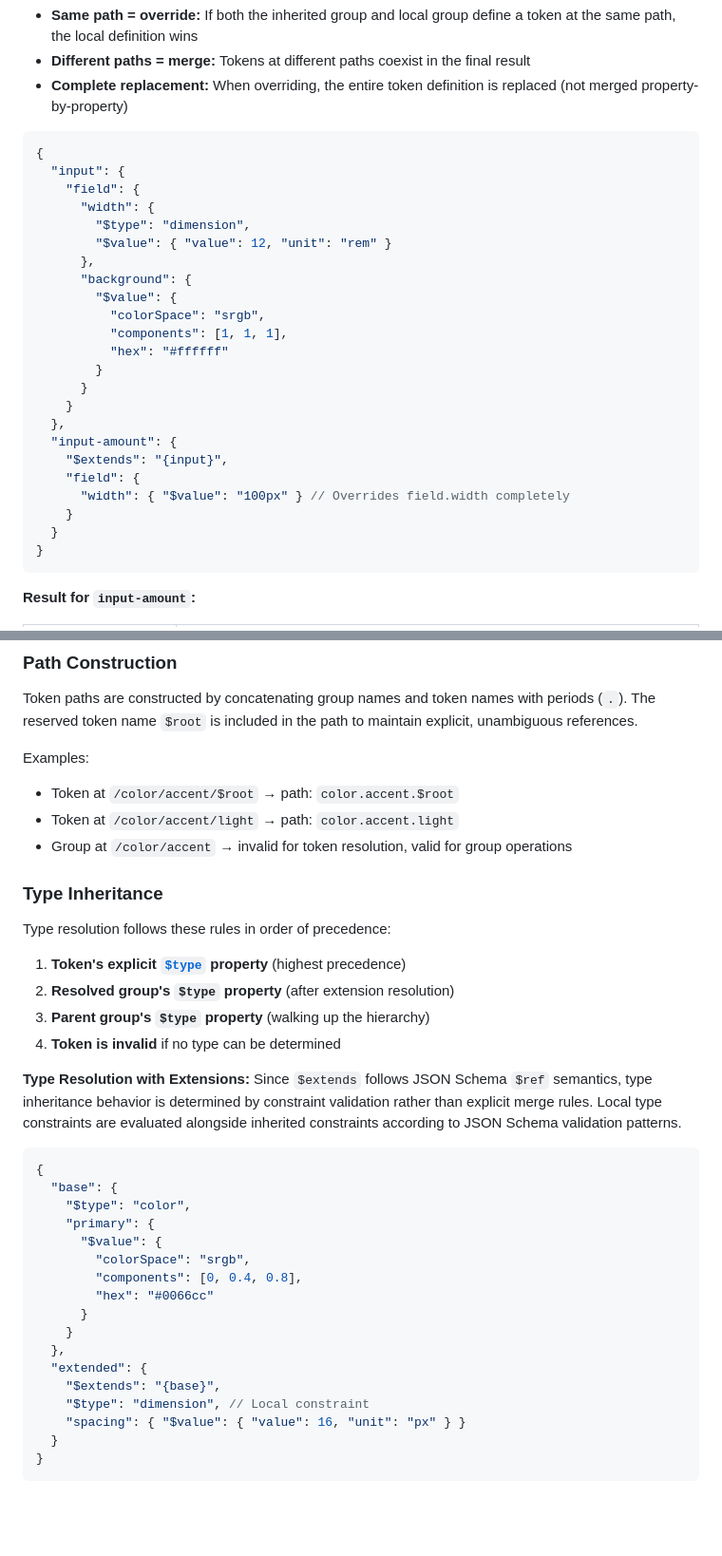
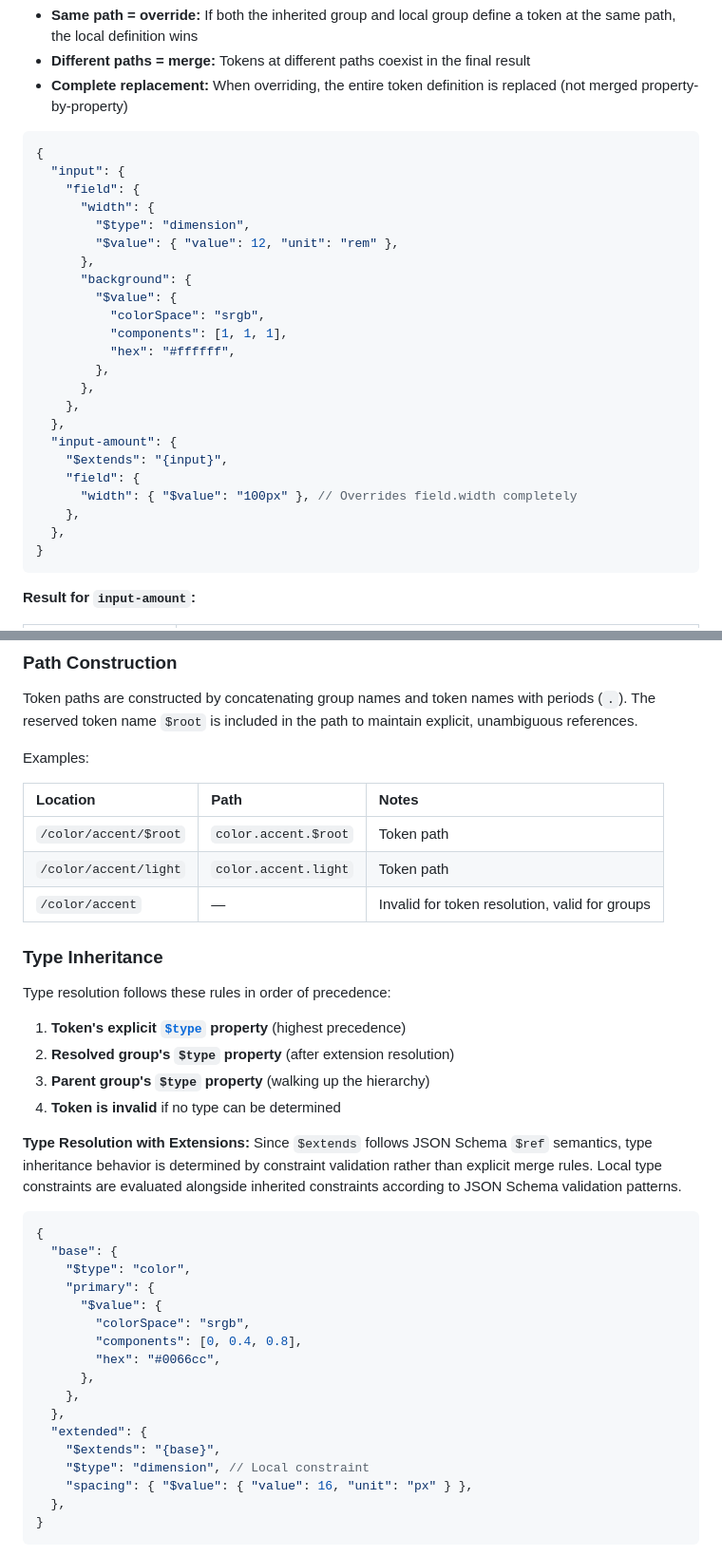
Before and after one commit to design-tokens/community-group, a Markdown page: technical-reports/format/groups.md, 2 parts joined by grey strips. Shown: that part at 95% size. Drawn GitHub-style; blank space fills up the shorter version.

````diff
--- a/technical-reports/format/groups.md
+++ b/technical-reports/format/groups.md
@@ -278,29 +278,29 @@ Group extension follows **deep merge** behavior where local properties override
 
 <aside class="example" title="Override example">
 
-```json
+```jsonc
 {
   "input": {
     "field": {
       "width": {
         "$type": "dimension",
-        "$value": { "value": 12, "unit": "rem" }
+        "$value": { "value": 12, "unit": "rem" },
       },
       "background": {
         "$value": {
           "colorSpace": "srgb",
           "components": [1, 1, 1],
-          "hex": "#ffffff"
-        }
-      }
-    }
+          "hex": "#ffffff",
+        },
+      },
+    },
   },
   "input-amount": {
     "$extends": "{input}",
     "field": {
-      "width": { "$value": "100px" } // Overrides field.width completely
-    }
-  }
+      "width": { "$value": "100px" }, // Overrides field.width completely
+    },
+  },
 }
 ```
 
@@ -548,9 +550,11 @@ Token paths are constructed by concatenating group names and token names with pe
 
 Examples:
 
-- Token at `/color/accent/$root` → path: `color.accent.$root`
-- Token at `/color/accent/light` → path: `color.accent.light`
-- Group at `/color/accent` → invalid for token resolution, valid for group operations
+| Location              | Path                 | Notes                                          |
+| :-------------------- | :------------------- | :--------------------------------------------- |
+| `/color/accent/$root` | `color.accent.$root` | Token path                                     |
+| `/color/accent/light` | `color.accent.light` | Token path                                     |
+| `/color/accent`       | —                    | Invalid for token resolution, valid for groups |
 
 ### Type Inheritance
 
@@ -566,7 +570,7 @@ Since `$extends` follows JSON Schema `$ref` semantics, type inheritance behavior
 
 <aside class="example" title="Type resolution with extensions">
 
-```json
+```jsonc
 {
   "base": {
     "$type": "color",
@@ -574,15 +578,15 @@ Since `$extends` follows JSON Schema `$ref` semantics, type inheritance behavior
       "$value": {
         "colorSpace": "srgb",
         "components": [0, 0.4, 0.8],
-        "hex": "#0066cc"
-      }
-    }
+        "hex": "#0066cc",
+      },
+    },
   },
   "extended": {
     "$extends": "{base}",
     "$type": "dimension", // Local constraint
-    "spacing": { "$value": { "value": 16, "unit": "px" } }
-  }
+    "spacing": { "$value": { "value": 16, "unit": "px" } },
+  },
 }
 ```
 
````
Also changed, not shown: other parts of technical-reports/format/groups.md (+39 -35 lines).
